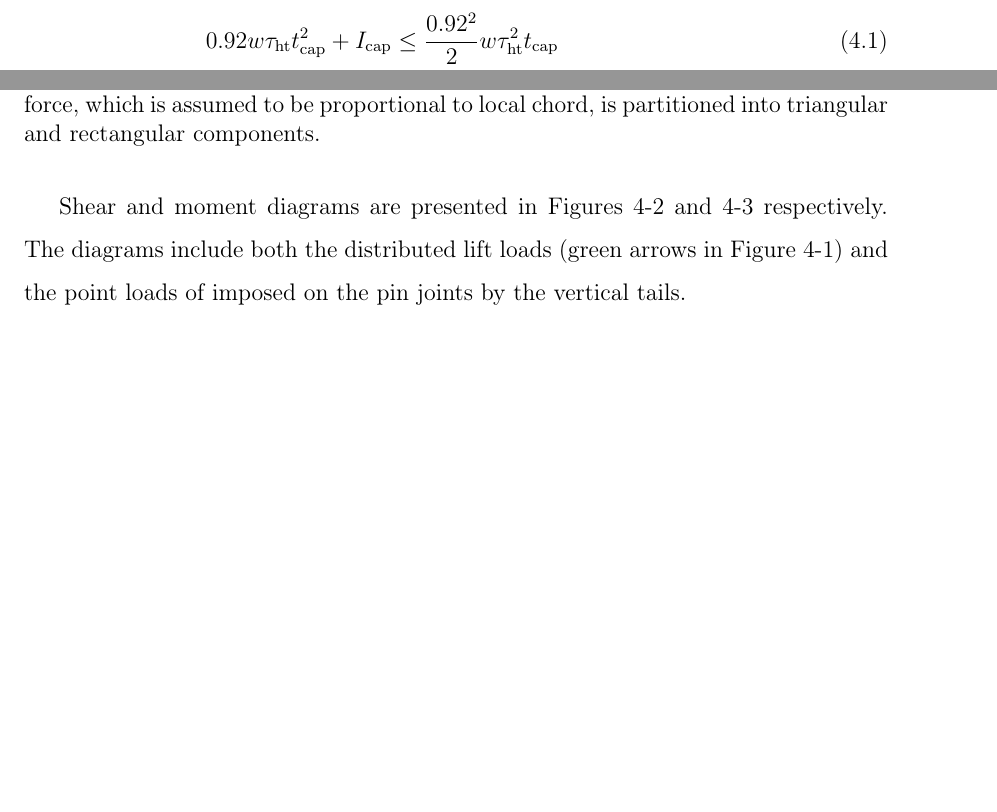
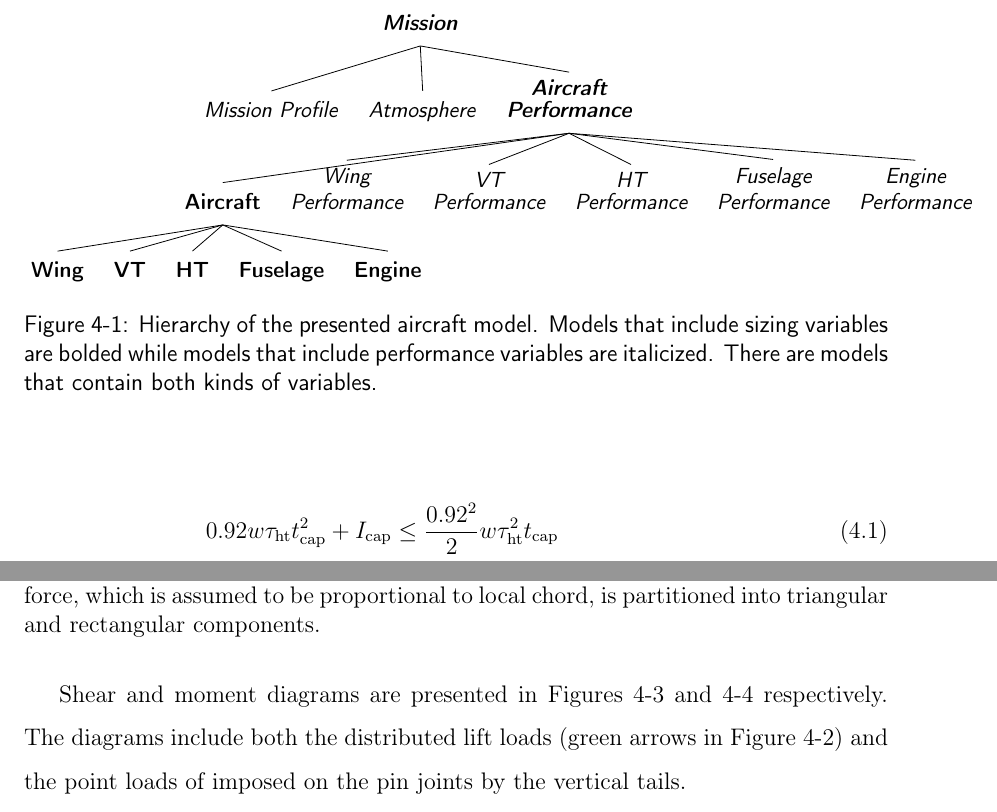
Before and after one commit to convexengineering/publications-raw, a LaTeX thesis (latex/main.tex, which reads latex/ch4_modularity.tex): two parts of pages 16 and 18 of 24, joined at a grey line, cut at the place of the change, the shorter picture padded with empty space. Compiled offline with pdfLaTeX.

Commit message:
Adding SPaircraft hierarchy tree.

```diff
--- a/latex/ch4_modularity.tex
+++ b/latex/ch4_modularity.tex
@@ -9,6 +9,33 @@ both single- and multi-mission scenarios.
 \section{Describing the component-based design framework of SPaircraft}
 
 In a similar fashion to the hierarchy described
+
+\begin{figure}[!h]\centering\small\sffamily
+\begin{forest}
+        [\textit{\textbf{Mission}}
+            [\textit{Mission Profile}]
+            [\textit{Atmosphere}]
+            [\textit{\textbf{\shortstack{Aircraft\\Performance}}}
+                [\textbf{Aircraft}
+                    [\textbf{Wing}]
+                    [\textbf{VT}]
+                    [\textbf{HT}]
+                    [\textbf{Fuselage}]
+                    [\textbf{Engine}]
+                ]
+                [\textit{\shortstack{Wing\\Performance}}]
+                [\textit{\shortstack{VT\\Performance}}]
+                [\textit{\shortstack{HT\\Performance}}]
+                [\textit{\shortstack{Fuselage\\Performance}}]
+                [\textit{\shortstack{Engine\\Performance}}]
+            ]
+        ]
+    \end{forest}
+    \caption{Hierarchy of the presented aircraft model. Models that include sizing variables are
+bolded while models that include performance variables are italicized.
+There are models that contain both kinds of variables.}
+\label{fig:componenttree}
+\end{figure}
 
 \section{Example problem: Creating a modular tail structural model}
 
--- a/latex/main.tex
+++ b/latex/main.tex
@@ -42,6 +42,8 @@
 \usepackage{textcomp}
 \usepackage{listings}
 \usepackage{hyperref}
+\usepackage[linguistics]{forest}
+\usepackage{tikz}
 \usepackage[acronym]{glossaries}
 \makeglossaries
 
```
